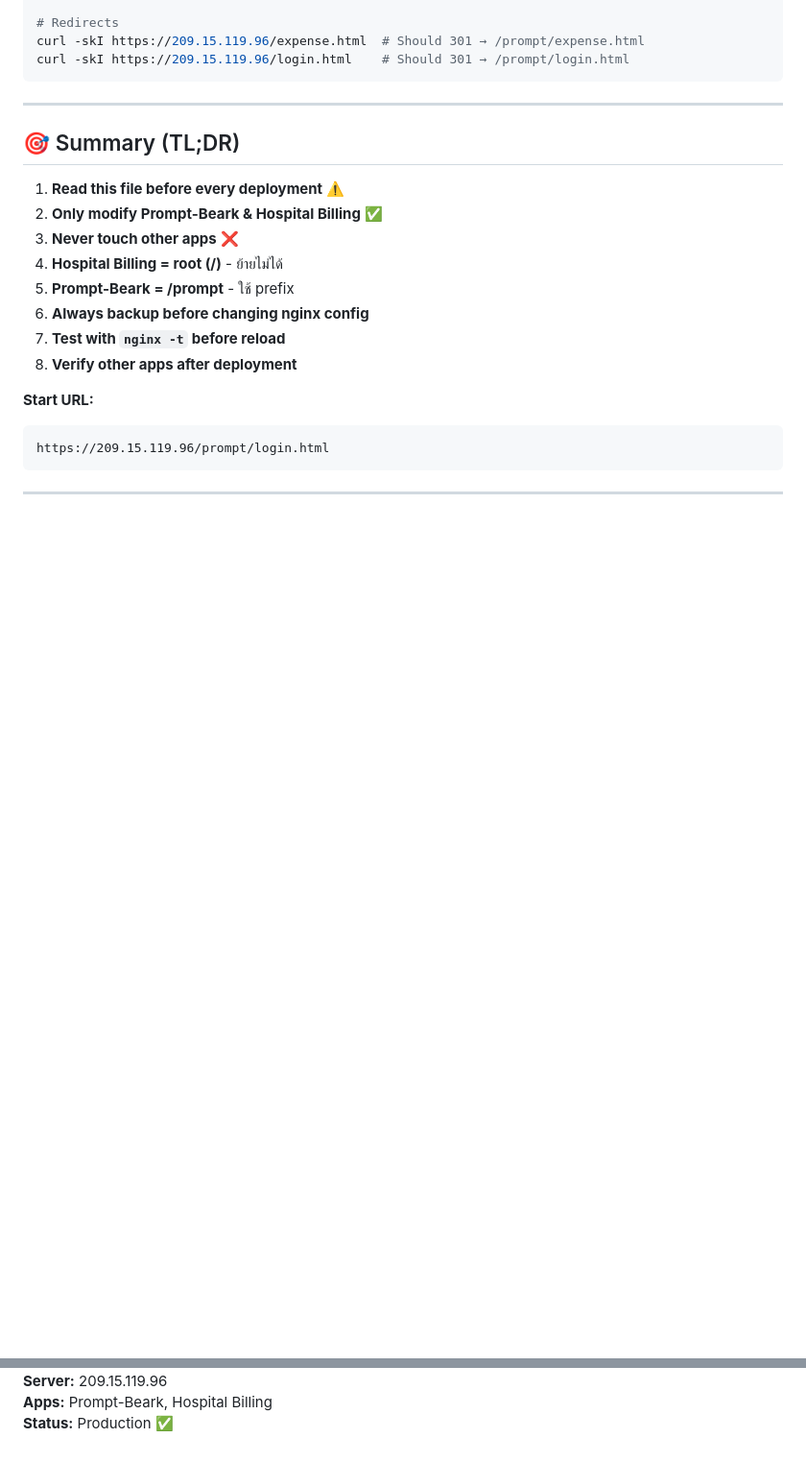
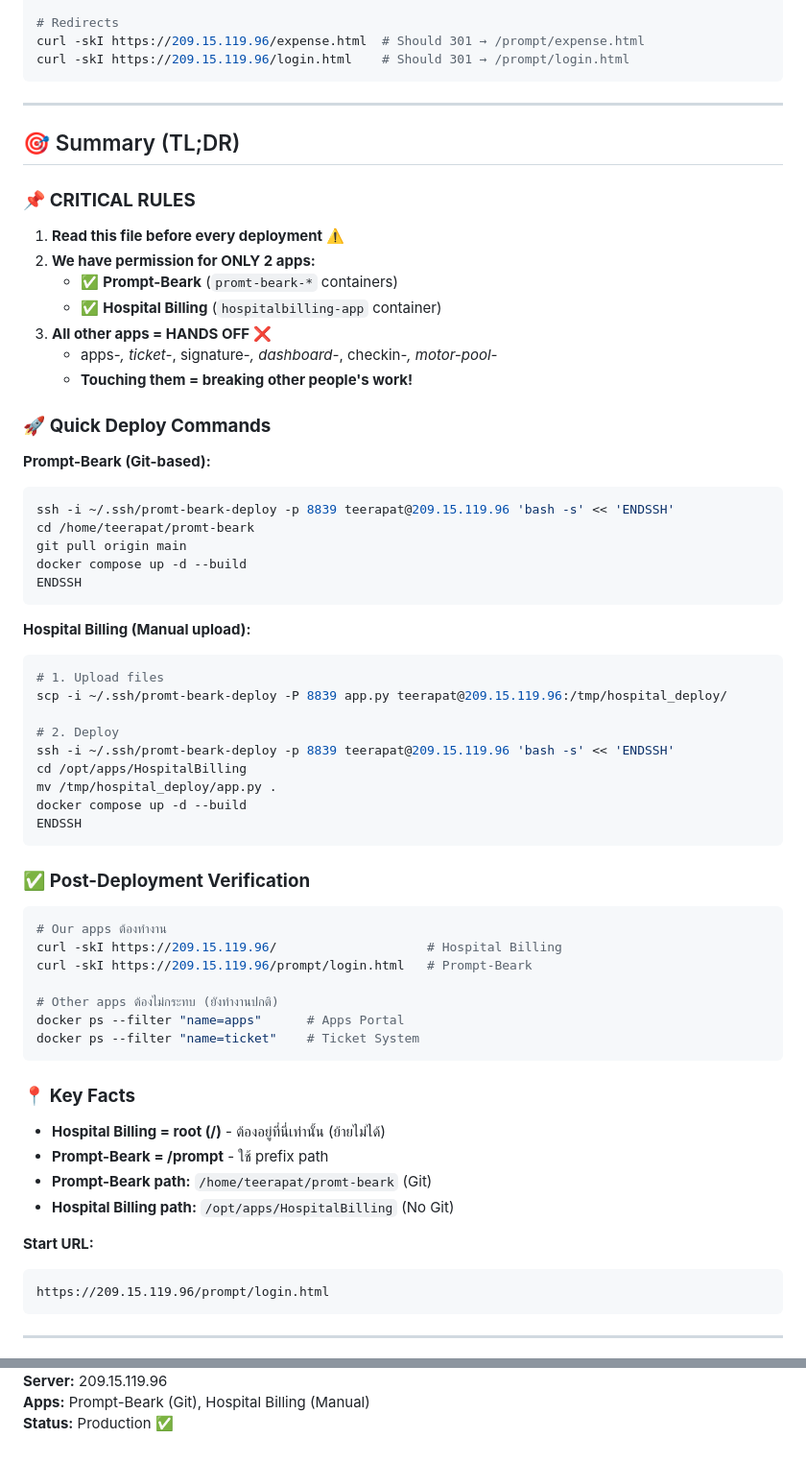
Before and after one commit to teerapatzza/promt-beark, a Markdown page: docs/DEPLOYMENT-SKILL.md, 2 parts joined by grey strips. Shown at 96% size. Drawn GitHub-style; blank space fills up the shorter version.

````diff
--- a/docs/DEPLOYMENT-SKILL.md
+++ b/docs/DEPLOYMENT-SKILL.md
@@ -536,14 +612,55 @@ curl -skI https://209.15.119.96/login.html    # Should 301 → /prompt/login.htm
 
 ## 🎯 Summary (TL;DR)
 
+### 📌 **CRITICAL RULES**
 1. **Read this file before every deployment** ⚠️
-2. **Only modify Prompt-Beark & Hospital Billing** ✅
-3. **Never touch other apps** ❌
-4. **Hospital Billing = root (/)** - ย้ายไม่ได้
-5. **Prompt-Beark = /prompt** - ใช้ prefix
-6. **Always backup before changing nginx config**
-7. **Test with `nginx -t` before reload**
-8. **Verify other apps after deployment**
+2. **We have permission for ONLY 2 apps:**
+   - ✅ **Prompt-Beark** (`promt-beark-*` containers)
+   - ✅ **Hospital Billing** (`hospitalbilling-app` container)
+3. **All other apps = HANDS OFF** ❌
+   - apps-*, ticket-*, signature-*, dashboard-*, checkin-*, motor-pool-*
+   - **Touching them = breaking other people's work!**
+
+### 🚀 **Quick Deploy Commands**
+
+**Prompt-Beark (Git-based):**
+```bash
+ssh -i ~/.ssh/promt-beark-deploy -p 8839 teerapat@209.15.119.96 'bash -s' << 'ENDSSH'
+cd /home/teerapat/promt-beark
+git pull origin main
+docker compose up -d --build
+ENDSSH
+```
+
+**Hospital Billing (Manual upload):**
+```bash
+# 1. Upload files
+scp -i ~/.ssh/promt-beark-deploy -P 8839 app.py teerapat@209.15.119.96:/tmp/hospital_deploy/
+
+# 2. Deploy
+ssh -i ~/.ssh/promt-beark-deploy -p 8839 teerapat@209.15.119.96 'bash -s' << 'ENDSSH'
+cd /opt/apps/HospitalBilling
+mv /tmp/hospital_deploy/app.py .
+docker compose up -d --build
+ENDSSH
+```
+
+### ✅ **Post-Deployment Verification**
+```bash
+# Our apps ต้องทำงาน
+curl -skI https://209.15.119.96/                    # Hospital Billing
+curl -skI https://209.15.119.96/prompt/login.html   # Prompt-Beark
+
+# Other apps ต้องไม่กระทบ (ยังทำงานปกติ)
+docker ps --filter "name=apps"      # Apps Portal
+docker ps --filter "name=ticket"    # Ticket System
+```
+
+### 📍 **Key Facts**
+- **Hospital Billing = root (/)** - ต้องอยู่ที่นี่เท่านั้น (ย้ายไม่ได้)
+- **Prompt-Beark = /prompt** - ใช้ prefix path
+- **Prompt-Beark path:** `/home/teerapat/promt-beark` (Git)
+- **Hospital Billing path:** `/opt/apps/HospitalBilling` (No Git)
 
 **Start URL:**
 ```
@@ -556,3 +673,3 @@ https://209.15.119.96/prompt/login.html
 **Server:** 209.15.119.96
-**Apps:** Prompt-Beark, Hospital Billing
+**Apps:** Prompt-Beark (Git), Hospital Billing (Manual)
 **Status:** Production ✅
````
Also changed, not shown: other parts of docs/DEPLOYMENT-SKILL.md (+77 -1 lines).
